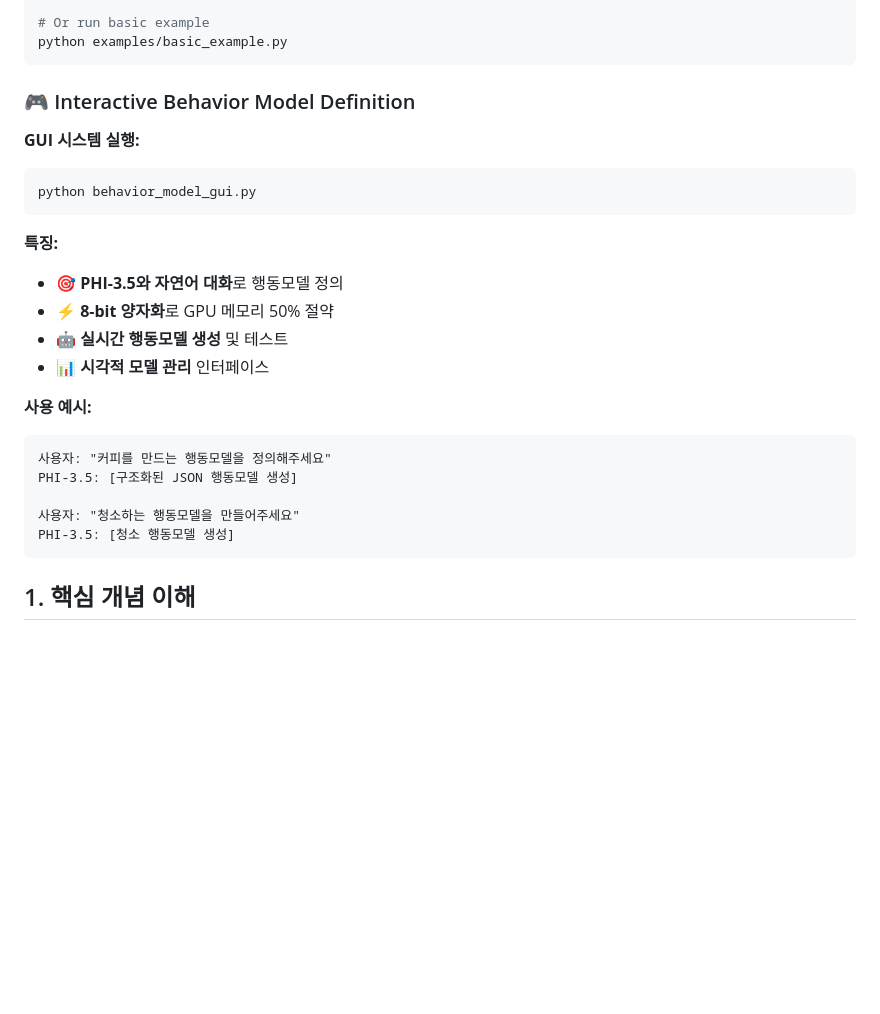
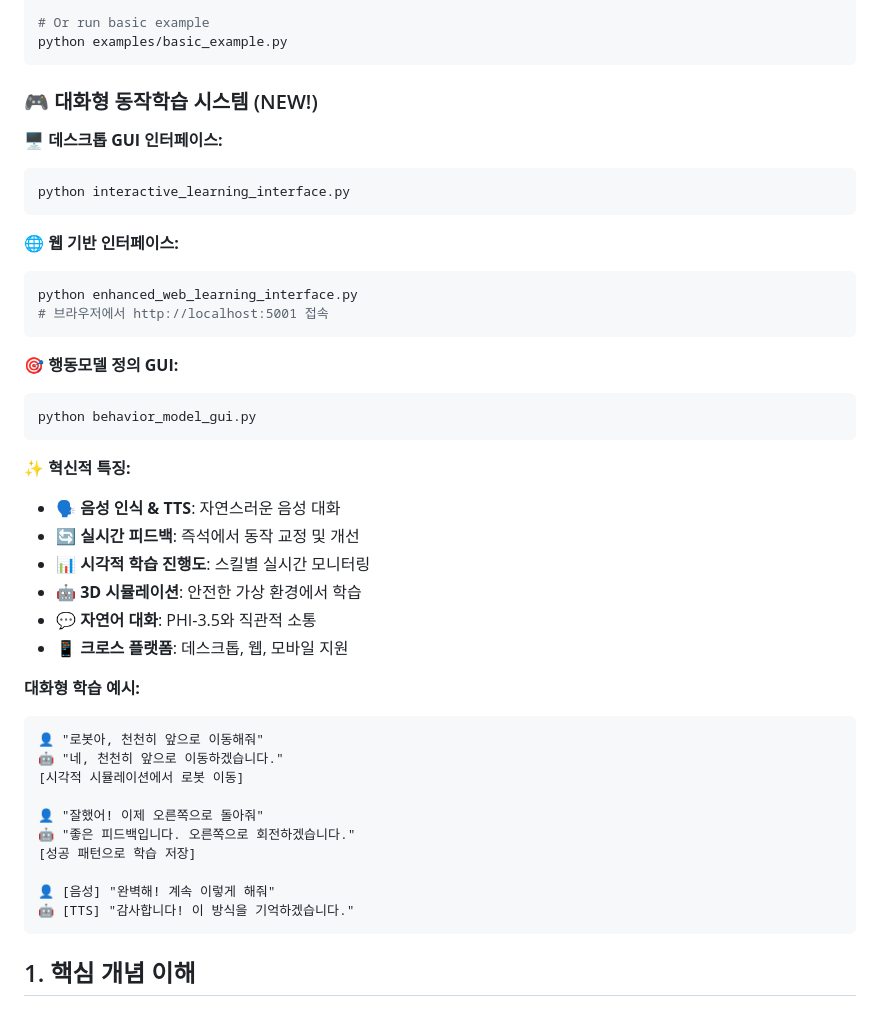
Before and after one commit to mheu76/Physical_AI_system, a Markdown page: README.md, the part around the change. Rendered like a GitHub page; blank space fills up the shorter version.

Commit message:
docs: Update README with new interactive learning features
- Highlight new conversational learning interfaces
- Add desktop GUI and web interface instructions
- Include voice recognition and TTS capabilities
- Show real-time feedback and visual progress monitoring
- Demonstrate natural language interaction examples
- Emphasize cross-platform support

This update showcases the evolution from basic command interfaces
to advanced conversational learning systems.

🤖 Generated with [Claude Code](https://claude.ai/code)

Co-Authored-By: Claude <noreply@anthropic.com>

````diff
--- a/README.md
+++ b/README.md
@@ -36,26 +36,44 @@ python behavior_model_gui.py
 python examples/basic_example.py
 ```
 
-### 🎮 Interactive Behavior Model Definition
+### 🎮 대화형 동작학습 시스템 (NEW!)
 
-**GUI 시스템 실행:**
+**🖥️ 데스크톱 GUI 인터페이스:**
+```bash
+python interactive_learning_interface.py
+```
+
+**🌐 웹 기반 인터페이스:**
+```bash
+python enhanced_web_learning_interface.py
+# 브라우저에서 http://localhost:5001 접속
+```
+
+**🎯 행동모델 정의 GUI:**
 ```bash
 python behavior_model_gui.py
 ```
 
-**특징:**
-- 🎯 **PHI-3.5와 자연어 대화**로 행동모델 정의
-- ⚡ **8-bit 양자화**로 GPU 메모리 50% 절약
-- 🤖 **실시간 행동모델 생성** 및 테스트
-- 📊 **시각적 모델 관리** 인터페이스
+**✨ 혁신적 특징:**
+- 🗣️ **음성 인식 & TTS**: 자연스러운 음성 대화
+- 🔄 **실시간 피드백**: 즉석에서 동작 교정 및 개선
+- 📊 **시각적 학습 진행도**: 스킬별 실시간 모니터링
+- 🤖 **3D 시뮬레이션**: 안전한 가상 환경에서 학습
+- 💬 **자연어 대화**: PHI-3.5와 직관적 소통
+- 📱 **크로스 플랫폼**: 데스크톱, 웹, 모바일 지원
 
-**사용 예시:**
+**대화형 학습 예시:**
 ```
-사용자: "커피를 만드는 행동모델을 정의해주세요"
-PHI-3.5: [구조화된 JSON 행동모델 생성]
+👤 "로봇아, 천천히 앞으로 이동해줘"
+🤖 "네, 천천히 앞으로 이동하겠습니다."
+[시각적 시뮬레이션에서 로봇 이동]
 
-사용자: "청소하는 행동모델을 만들어주세요"
-PHI-3.5: [청소 행동모델 생성]
+👤 "잘했어! 이제 오른쪽으로 돌아줘"
+🤖 "좋은 피드백입니다. 오른쪽으로 회전하겠습니다."
+[성공 패턴으로 학습 저장]
+
+👤 [음성] "완벽해! 계속 이렇게 해줘"
+🤖 [TTS] "감사합니다! 이 방식을 기억하겠습니다."
 ```
 
 ## 1. 핵심 개념 이해
````
